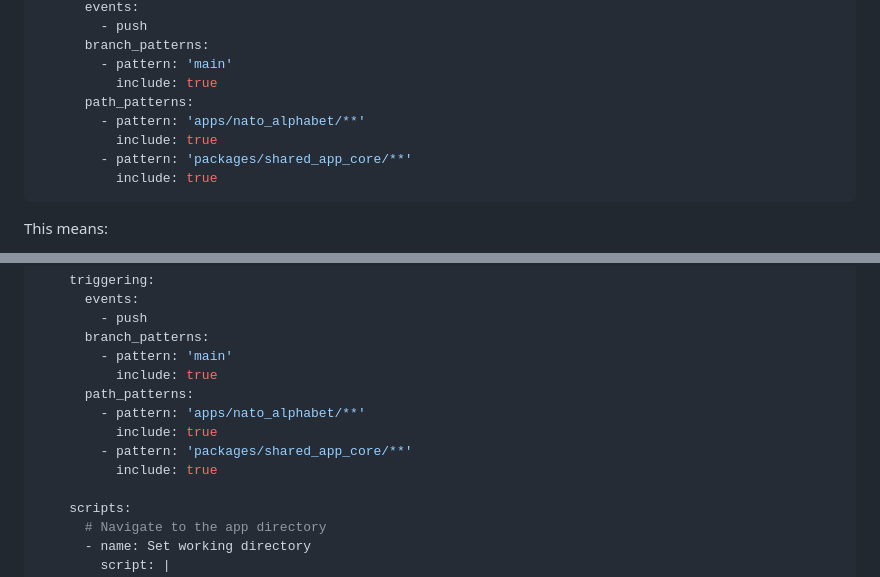
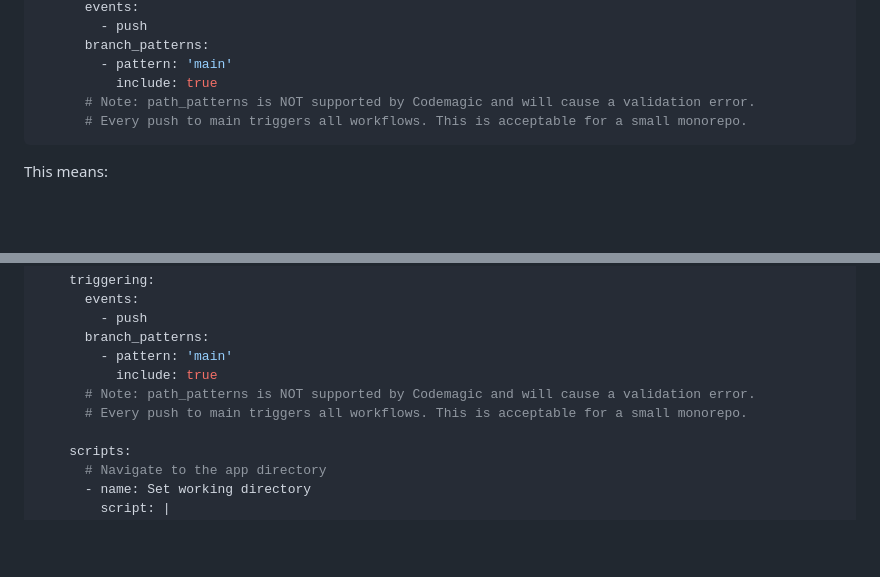
Before and after one commit to tobin00/forever-free-apps, a Markdown page: docs/templates/04-CI-CD.md, 2 parts joined by grey strips. Rendered like a GitHub page; blank space fills up the shorter version.

Commit message:
Fix CI/CD template: document that path_patterns is unsupported in Codemagic
Co-Authored-By: Claude Sonnet 4.6 <noreply@anthropic.com>

````diff
--- a/docs/templates/04-CI-CD.md
+++ b/docs/templates/04-CI-CD.md
@@ -56,11 +56,8 @@ workflows:
       branch_patterns:
         - pattern: 'main'
           include: true
-      path_patterns:
-        - pattern: 'apps/nato_alphabet/**'
-          include: true
-        - pattern: 'packages/shared_app_core/**'
-          include: true
+      # Note: path_patterns is NOT supported by Codemagic and will cause a validation error.
+      # Every push to main triggers all workflows. This is acceptable for a small monorepo.
 ```
 
 This means:
@@ -96,11 +93,8 @@ workflows:
       branch_patterns:
         - pattern: 'main'
           include: true
-      path_patterns:
-        - pattern: 'apps/nato_alphabet/**'
-          include: true
-        - pattern: 'packages/shared_app_core/**'
-          include: true
+      # Note: path_patterns is NOT supported by Codemagic and will cause a validation error.
+      # Every push to main triggers all workflows. This is acceptable for a small monorepo.
 
     scripts:
       # Navigate to the app directory
````
